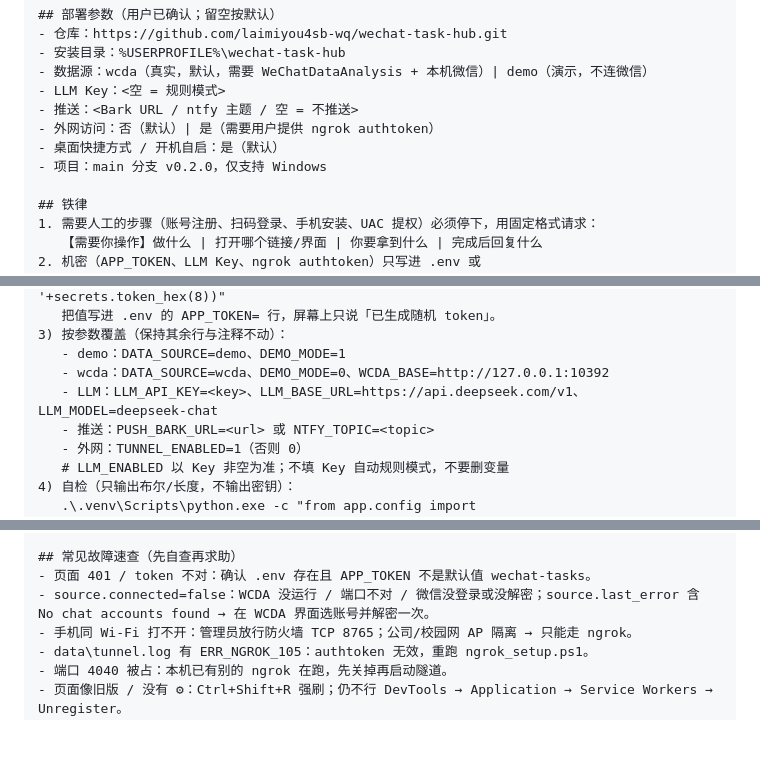
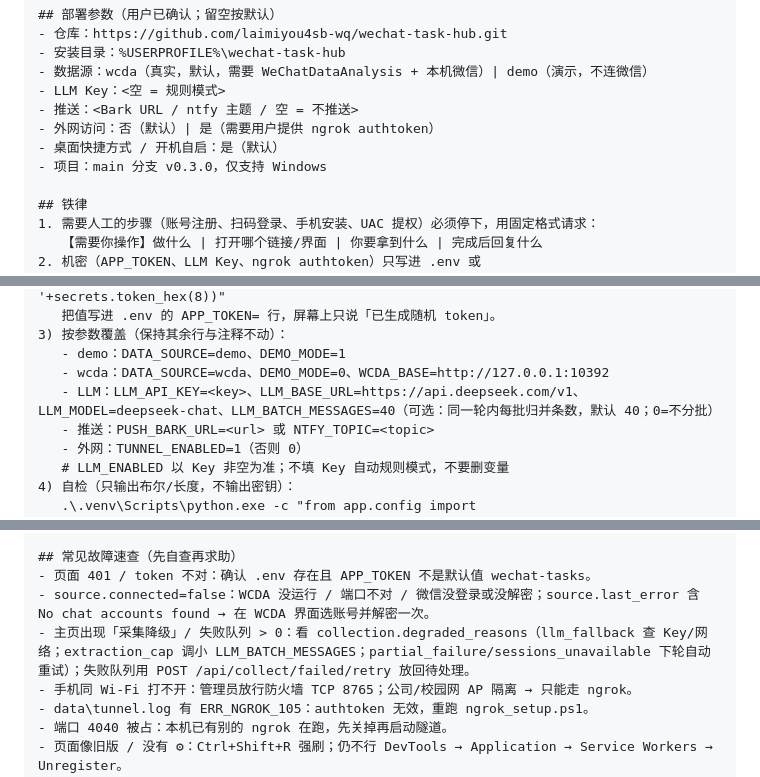
Before and after one commit to laimiyou4sb-wq/wechat-task-hub, a Markdown page: docs/一键部署-AGENT提示词.md, 3 parts joined by grey strips. Drawn GitHub-style; blank space fills up the shorter version.

```diff
--- a/docs/一键部署-AGENT提示词.md
+++ b/docs/一键部署-AGENT提示词.md
@@ -37,7 +37,7 @@
 - 推送：<Bark URL / ntfy 主题 / 空 = 不推送>
 - 外网访问：否（默认）| 是（需要用户提供 ngrok authtoken）
 - 桌面快捷方式 / 开机自启：是（默认）
-- 项目：main 分支 v0.2.0，仅支持 Windows
+- 项目：main 分支 v0.3.0，仅支持 Windows
 
 ## 铁律
 1. 需要人工的步骤（账号注册、扫码登录、手机安装、UAC 提权）必须停下，用固定格式请求：
@@ -87,7 +87,7 @@ python -m venv .venv
 3) 按参数覆盖（保持其余行与注释不动）：
    - demo：DATA_SOURCE=demo、DEMO_MODE=1
    - wcda：DATA_SOURCE=wcda、DEMO_MODE=0、WCDA_BASE=http://127.0.0.1:10392
-   - LLM：LLM_API_KEY=<key>、LLM_BASE_URL=https://api.deepseek.com/v1、LLM_MODEL=deepseek-chat
+   - LLM：LLM_API_KEY=<key>、LLM_BASE_URL=https://api.deepseek.com/v1、LLM_MODEL=deepseek-chat、LLM_BATCH_MESSAGES=40（可选：同一轮内每批归并条数，默认 40；0=不分批）
    - 推送：PUSH_BARK_URL=<url> 或 NTFY_TOPIC=<topic>
    - 外网：TUNNEL_ENABLED=1（否则 0）
    # LLM_ENABLED 以 Key 非空为准；不填 Key 自动规则模式，不要删变量
@@ -158,6 +158,7 @@ $t = 从 .env 读到的 APP_TOKEN（不打印明文）
 ## 常见故障速查（先自查再求助）
 - 页面 401 / token 不对：确认 .env 存在且 APP_TOKEN 不是默认值 wechat-tasks。
 - source.connected=false：WCDA 没运行 / 端口不对 / 微信没登录或没解密；source.last_error 含 No chat accounts found → 在 WCDA 界面选账号并解密一次。
+- 主页出现「采集降级」/ 失败队列 > 0：看 collection.degraded_reasons（llm_fallback 查 Key/网络；extraction_cap 调小 LLM_BATCH_MESSAGES；partial_failure/sessions_unavailable 下轮自动重试）；失败队列用 POST /api/collect/failed/retry 放回待处理。
 - 手机同 Wi-Fi 打不开：管理员放行防火墙 TCP 8765；公司/校园网 AP 隔离 → 只能走 ngrok。
 - data\tunnel.log 有 ERR_NGROK_105：authtoken 无效，重跑 ngrok_setup.ps1。
 - 端口 4040 被占：本机已有别的 ngrok 在跑，先关掉再启动隧道。
```
Also changed, not shown: other parts of docs/一键部署-AGENT提示词.md (+6 -4 lines).
